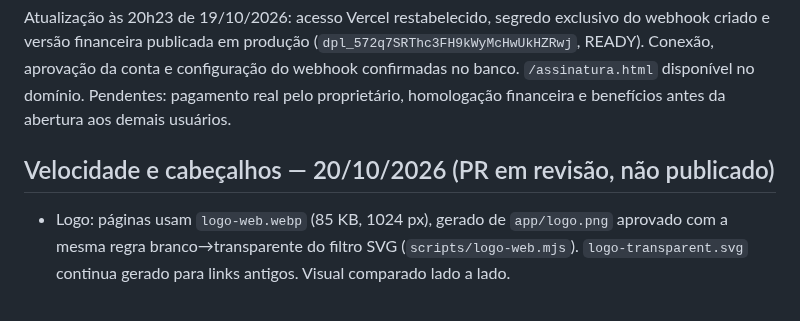
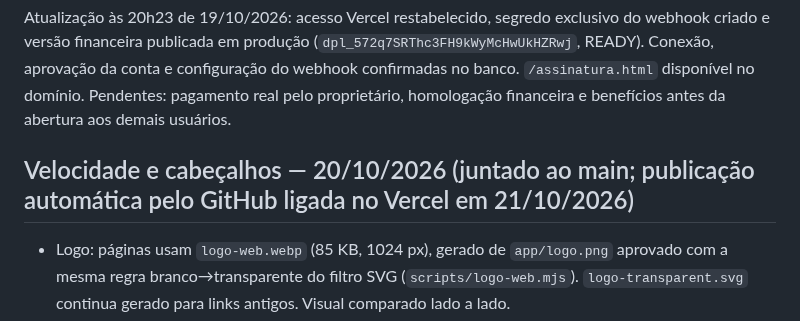
Before and after one commit to sylvioscatolinjr-cloud/o-empregador-online, a Markdown page: PROJECT_REQUIREMENTS.md, the part around the change. Drawn GitHub-style.

Commit message:
Record that Vercel now deploys main from GitHub
Co-Authored-By: Claude Opus 5.5 (1M context) <noreply@anthropic.com>
Claude-Session: https://claude.ai/code/session_01YTmkE7ZUSoqHEP5SNZLamz

```diff
--- a/PROJECT_REQUIREMENTS.md
+++ b/PROJECT_REQUIREMENTS.md
@@ -174,7 +174,7 @@ Implementado em `pilot-sumare/api/subscriptions.mjs` e `/assinatura.html`: check
 
 Atualização às 20h23 de 19/10/2026: acesso Vercel restabelecido, segredo exclusivo do webhook criado e versão financeira publicada em produção (`dpl_572q7SRThc3FH9kWyMcHwUkHZRwj`, READY). Conexão, aprovação da conta e configuração do webhook confirmadas no banco. `/assinatura.html` disponível no domínio. Pendentes: pagamento real pelo proprietário, homologação financeira e benefícios antes da abertura aos demais usuários.
 
-## Velocidade e cabeçalhos — 20/10/2026 (PR em revisão, não publicado)
+## Velocidade e cabeçalhos — 20/10/2026 (juntado ao main; publicação automática pelo GitHub ligada no Vercel em 21/10/2026)
 
 - Logo: páginas usam `logo-web.webp` (85 KB, 1024 px), gerado de `app/logo.png` aprovado com a mesma regra branco→transparente do filtro SVG (`scripts/logo-web.mjs`). `logo-transparent.svg` continua gerado para links antigos. Visual comparado lado a lado.
 - Cache: HTML e `/api/*` seguem `private, no-store`; JS/CSS/manifesto revalidam a cada visita (`max-age=0, must-revalidate`, resposta 304 quando não mudou); imagens, fontes e arquivos do OCR ficam 1 dia em cache.
```
